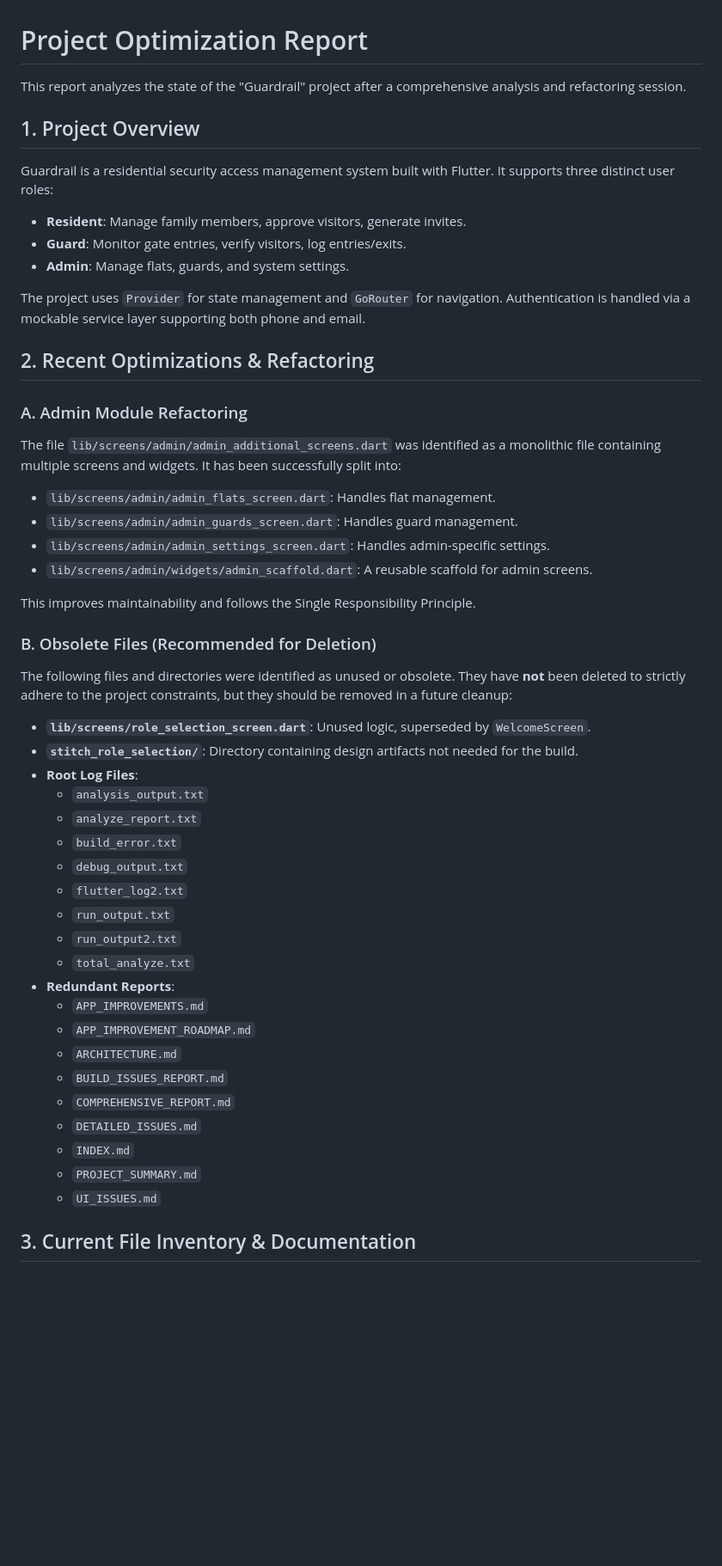
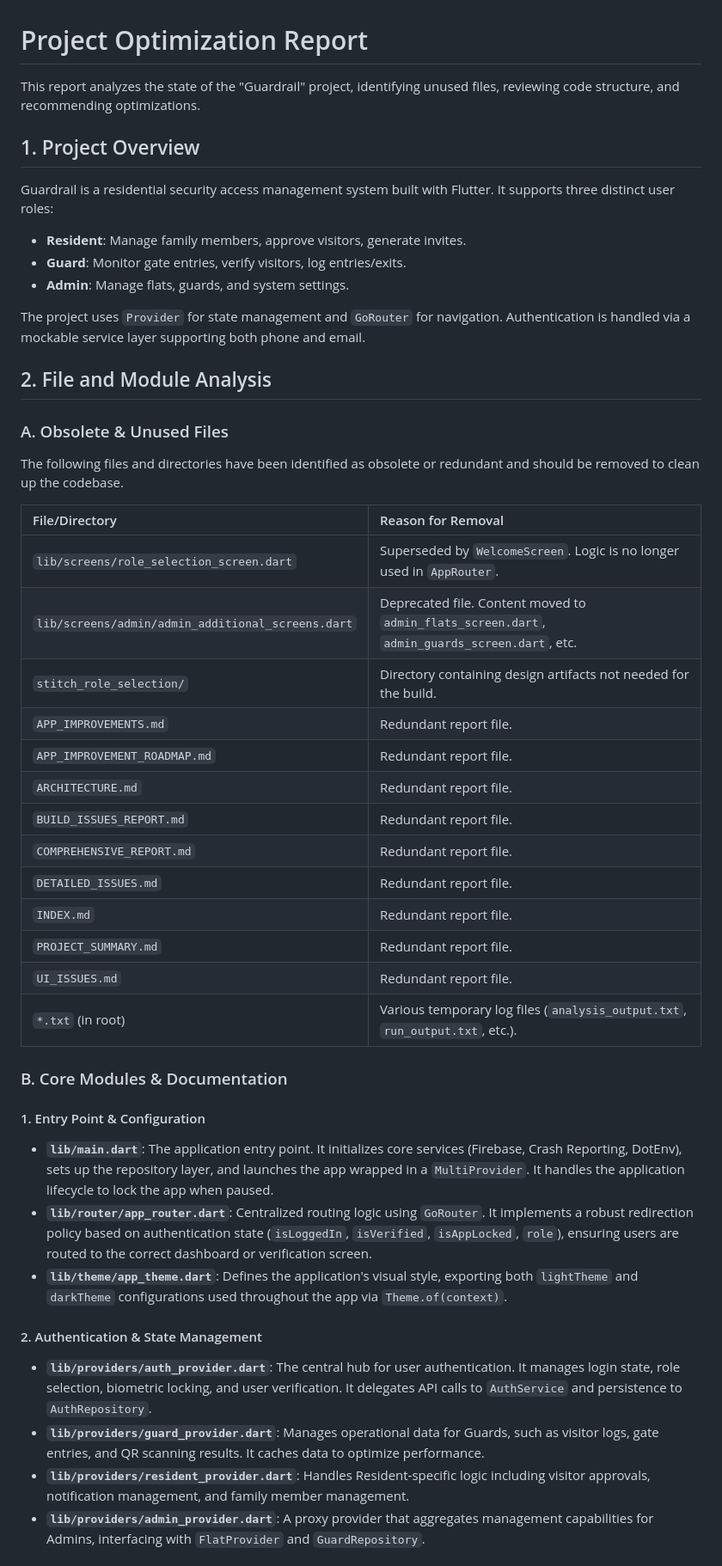
Before and after one commit to nikhilcherry/GuardRail, a Markdown page: PROJECT_OPTIMIZATION_REPORT.md, the part around one of its changes. Shown at 86% size. GitHub-like rendering; blank space fills up the shorter version.

```diff
--- a/PROJECT_OPTIMIZATION_REPORT.md
+++ b/PROJECT_OPTIMIZATION_REPORT.md
@@ -1,6 +1,6 @@
 # Project Optimization Report
 
-This report analyzes the state of the "Guardrail" project after a comprehensive analysis and refactoring session.
+This report analyzes the state of the "Guardrail" project, identifying unused files, reviewing code structure, and recommending optimizations.
 
 ## 1. Project Overview
 
@@ -11,41 +11,37 @@ Guardrail is a residential security access management system built with Flutter.
 
 The project uses `Provider` for state management and `GoRouter` for navigation. Authentication is handled via a mockable service layer supporting both phone and email.
 
-## 2. Recent Optimizations & Refactoring
+## 2. File and Module Analysis
 
-### A. Admin Module Refactoring
-The file `lib/screens/admin/admin_additional_screens.dart` was identified as a monolithic file containing multiple screens and widgets. It has been successfully split into:
-*   `lib/screens/admin/admin_flats_screen.dart`: Handles flat management.
-*   `lib/screens/admin/admin_guards_screen.dart`: Handles guard management.
-*   `lib/screens/admin/admin_settings_screen.dart`: Handles admin-specific settings.
-*   `lib/screens/admin/widgets/admin_scaffold.dart`: A reusable scaffold for admin screens.
+### A. Obsolete & Unused Files
+The following files and directories have been identified as obsolete or redundant and should be removed to clean up the codebase.
 
-This improves maintainability and follows the Single Responsibility Principle.
+| File/Directory | Reason for Removal |
+| :--- | :--- |
+| `lib/screens/role_selection_screen.dart` | Superseded by `WelcomeScreen`. Logic is no longer used in `AppRouter`. |
+| `lib/screens/admin/admin_additional_screens.dart` | Deprecated file. Content moved to `admin_flats_screen.dart`, `admin_guards_screen.dart`, etc. |
+| `stitch_role_selection/` | Directory containing design artifacts not needed for the build. |
+| `APP_IMPROVEMENTS.md` | Redundant report file. |
+| `APP_IMPROVEMENT_ROADMAP.md` | Redundant report file. |
+| `ARCHITECTURE.md` | Redundant report file. |
+| `BUILD_ISSUES_REPORT.md` | Redundant report file. |
+| `COMPREHENSIVE_REPORT.md` | Redundant report file. |
+| `DETAILED_ISSUES.md` | Redundant report file. |
+| `INDEX.md` | Redundant report file. |
+| `PROJECT_SUMMARY.md` | Redundant report file. |
+| `UI_ISSUES.md` | Redundant report file. |
+| `*.txt` (in root) | Various temporary log files (`analysis_output.txt`, `run_output.txt`, etc.). |
 
-### B. Obsolete Files (Recommended for Deletion)
-The following files and directories were identified as unused or obsolete. They have **not** been deleted to strictly adhere to the project constraints, but they should be removed in a future cleanup:
+### B. Core Modules & Documentation
 
-*   **`lib/screens/role_selection_screen.dart`**: Unused logic, superseded by `WelcomeScreen`.
-*   **`stitch_role_selection/`**: Directory containing design artifacts not needed for the build.
-*   **Root Log Files**:
-    *   `analysis_output.txt`
-    *   `analyze_report.txt`
-    *   `build_error.txt`
-    *   `debug_output.txt`
-    *   `flutter_log2.txt`
-    *   `run_output.txt`
-    *   `run_output2.txt`
-    *   `total_analyze.txt`
-*   **Redundant Reports**:
-    *   `APP_IMPROVEMENTS.md`
-    *   `APP_IMPROVEMENT_ROADMAP.md`
-    *   `ARCHITECTURE.md`
-    *   `BUILD_ISSUES_REPORT.md`
-    *   `COMPREHENSIVE_REPORT.md`
-    *   `DETAILED_ISSUES.md`
-    *   `INDEX.md`
-    *   `PROJECT_SUMMARY.md`
-    *   `UI_ISSUES.md`
+#### 1. Entry Point & Configuration
+*   **`lib/main.dart`**: The application entry point. It initializes core services (Firebase, Crash Reporting, DotEnv), sets up the repository layer, and launches the app wrapped in a `MultiProvider`. It handles the application lifecycle to lock the app when paused.
+*   **`lib/router/app_router.dart`**: Centralized routing logic using `GoRouter`. It implements a robust redirection policy based on authentication state (`isLoggedIn`, `isVerified`, `isAppLocked`, `role`), ensuring users are routed to the correct dashboard or verification screen.
+*   **`lib/theme/app_theme.dart`**: Defines the application's visual style, exporting both `lightTheme` and `darkTheme` configurations used throughout the app via `Theme.of(context)`.
 
-## 3. Current File Inventory & Documentation
+#### 2. Authentication & State Management
+*   **`lib/providers/auth_provider.dart`**: The central hub for user authentication. It manages login state, role selection, biometric locking, and user verification. It delegates API calls to `AuthService` and persistence to `AuthRepository`.
+*   **`lib/providers/guard_provider.dart`**: Manages operational data for Guards, such as visitor logs, gate entries, and QR scanning results. It caches data to optimize performance.
+*   **`lib/providers/resident_provider.dart`**: Handles Resident-specific logic including visitor approvals, notification management, and family member management.
+*   **`lib/providers/admin_provider.dart`**: A proxy provider that aggregates management capabilities for Admins, interfacing with `FlatProvider` and `GuardRepository`.
 
```
Also changed, not shown: other parts of PROJECT_OPTIMIZATION_REPORT.md (+28 -34 lines).
